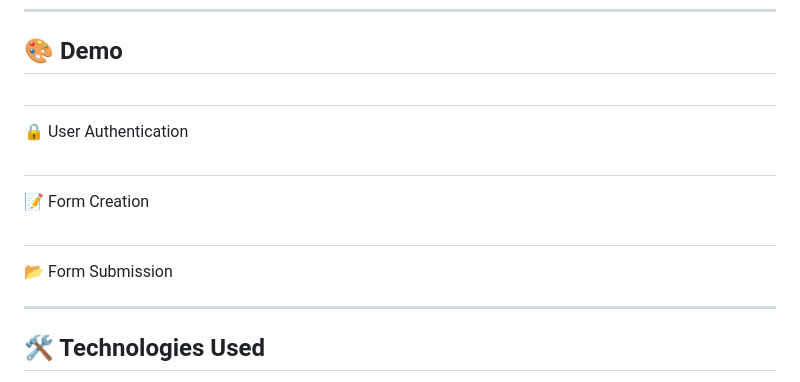
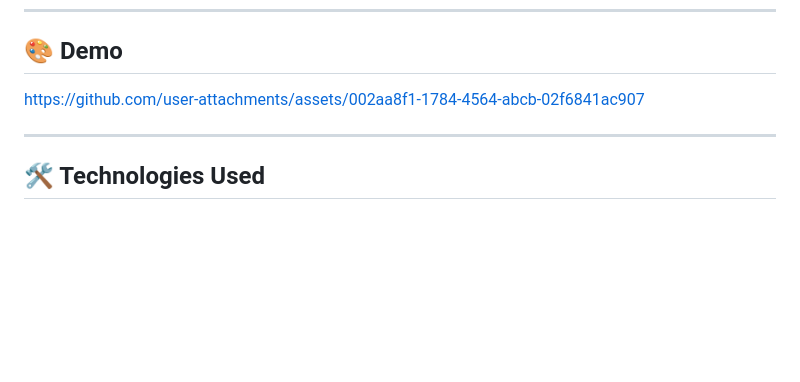
Before and after one commit to dheeraj-19/Spring-Boot, a Markdown page: EForm Portal/readme.md, the part around the change. Drawn GitHub-style; blank space fills up the shorter version.

```diff
--- a/EForm Portal/readme.md
+++ b/EForm Portal/readme.md
@@ -20,16 +20,7 @@ This is an EForm Portal built using Spring Boot, Spring Security, Hibernate (JPA
 
 ## 🎨 Demo
 
-##
-🔒 User Authentication
-
-
-##
-📝 Form Creation
-
-
-##
-📂 Form Submission
+https://github.com/user-attachments/assets/002aa8f1-1784-4564-abcb-02f6841ac907
 
 
 ---
```
